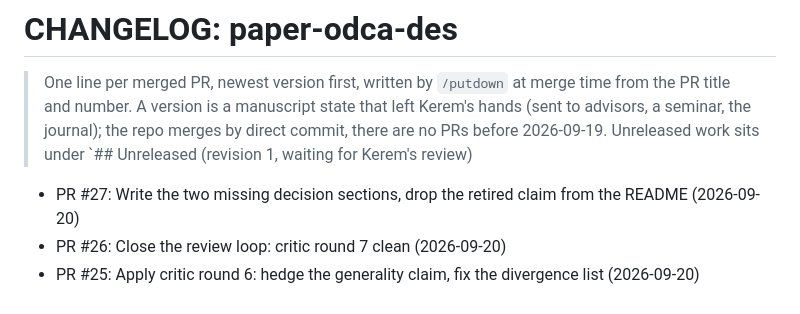
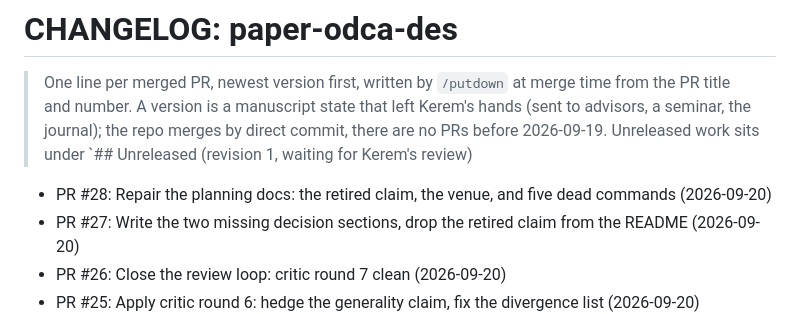
Before and after one commit to kdemirtas/paper-odca-des, a Markdown page: CHANGELOG.md, the part around the change. GitHub-like rendering.

Commit message:
paper-odca-des: CHANGELOG for PR #28

```diff
--- a/CHANGELOG.md
+++ b/CHANGELOG.md
@@ -1,6 +1,7 @@
 # CHANGELOG: paper-odca-des
 > One line per merged PR, newest version first, written by `/putdown` at merge time from the PR
 > title and number. A version is a manuscript state that left Kerem's hands (sent to advisors, a seminar, the journal); the repo merges by direct commit, there are no PRs before 2026-09-19. Unreleased work sits under `## Unreleased (revision 1, waiting for Kerem's review)
+- PR #28: Repair the planning docs: the retired claim, the venue, and five dead commands (2026-09-20)
 - PR #27: Write the two missing decision sections, drop the retired claim from the README (2026-09-20)
 - PR #26: Close the review loop: critic round 7 clean (2026-09-20)
 - PR #25: Apply critic round 6: hedge the generality claim, fix the divergence list (2026-09-20)
```
